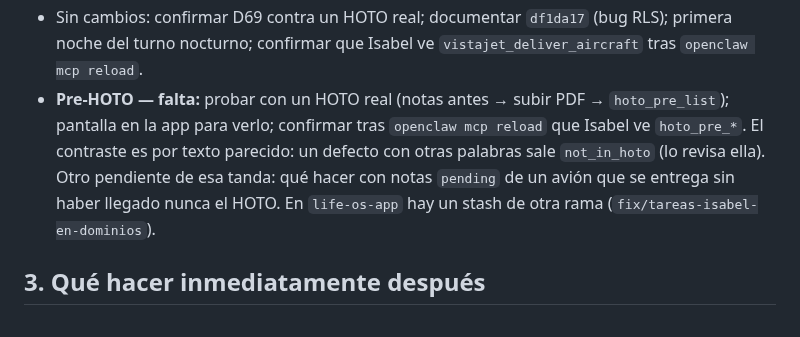
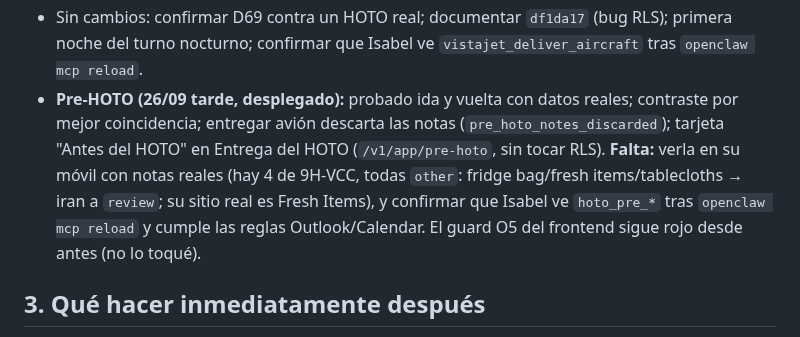
Before and after one commit to Elena2797/ElenaOS, a Markdown page: docs/NEXT_SESSION.md, the part around the change. Rendered like a GitHub page.

Commit message:
docs: pre-HOTO desplegado, pendientes

```diff
--- a/docs/NEXT_SESSION.md
+++ b/docs/NEXT_SESSION.md
@@ -33,7 +33,7 @@ Estado: conocimiento vigente
 - **Feedbacks (`eee62a6`):** confirmar el "último aviso" del vuelo y, al recibir avión nuevo, el del avión; falta integrar el horario (CrewScheduler) y la pregunta "¿recibiste el avión hoy?".
 - **Correos:** vigilar los Telegram de Outlook (`09253d4`) y ajustar `outlookTriage.js`. Los resúmenes de Gmail del coach viven en `isabel-gateway/ensure-coach-crons.mjs` (a Claude le bloquea escribir en el Gateway; lo lanza ella).
 - Sin cambios: confirmar D69 contra un HOTO real; documentar `df1da17` (bug RLS); primera noche del turno nocturno; confirmar que Isabel ve `vistajet_deliver_aircraft` tras `openclaw mcp reload`.
-- **Pre-HOTO — falta:** probar con un HOTO real (notas antes → subir PDF → `hoto_pre_list`); pantalla en la app para verlo; confirmar tras `openclaw mcp reload` que Isabel ve `hoto_pre_*`. El contraste es por texto parecido: un defecto con otras palabras sale `not_in_hoto` (lo revisa ella). Otro pendiente de esa tanda: qué hacer con notas `pending` de un avión que se entrega sin haber llegado nunca el HOTO. En `life-os-app` hay un stash de otra rama (`fix/tareas-isabel-en-dominios`).
+- **Pre-HOTO (26/09 tarde, desplegado):** probado ida y vuelta con datos reales; contraste por mejor coincidencia; entregar avión descarta las notas (`pre_hoto_notes_discarded`); tarjeta "Antes del HOTO" en Entrega del HOTO (`/v1/app/pre-hoto`, sin tocar RLS). **Falta:** verla en su móvil con notas reales (hay 4 de 9H-VCC, todas `other`: fridge bag/fresh items/tablecloths → iran a `review`; su sitio real es Fresh Items), y confirmar que Isabel ve `hoto_pre_*` tras `openclaw mcp reload` y cumple las reglas Outlook/Calendar. El guard O5 del frontend sigue rojo desde antes (no lo toqué).
 
 ## 3. Qué hacer inmediatamente después
 
```
Also changed, not shown: docs/CURRENT_STATE.md (+1 -1 lines).
